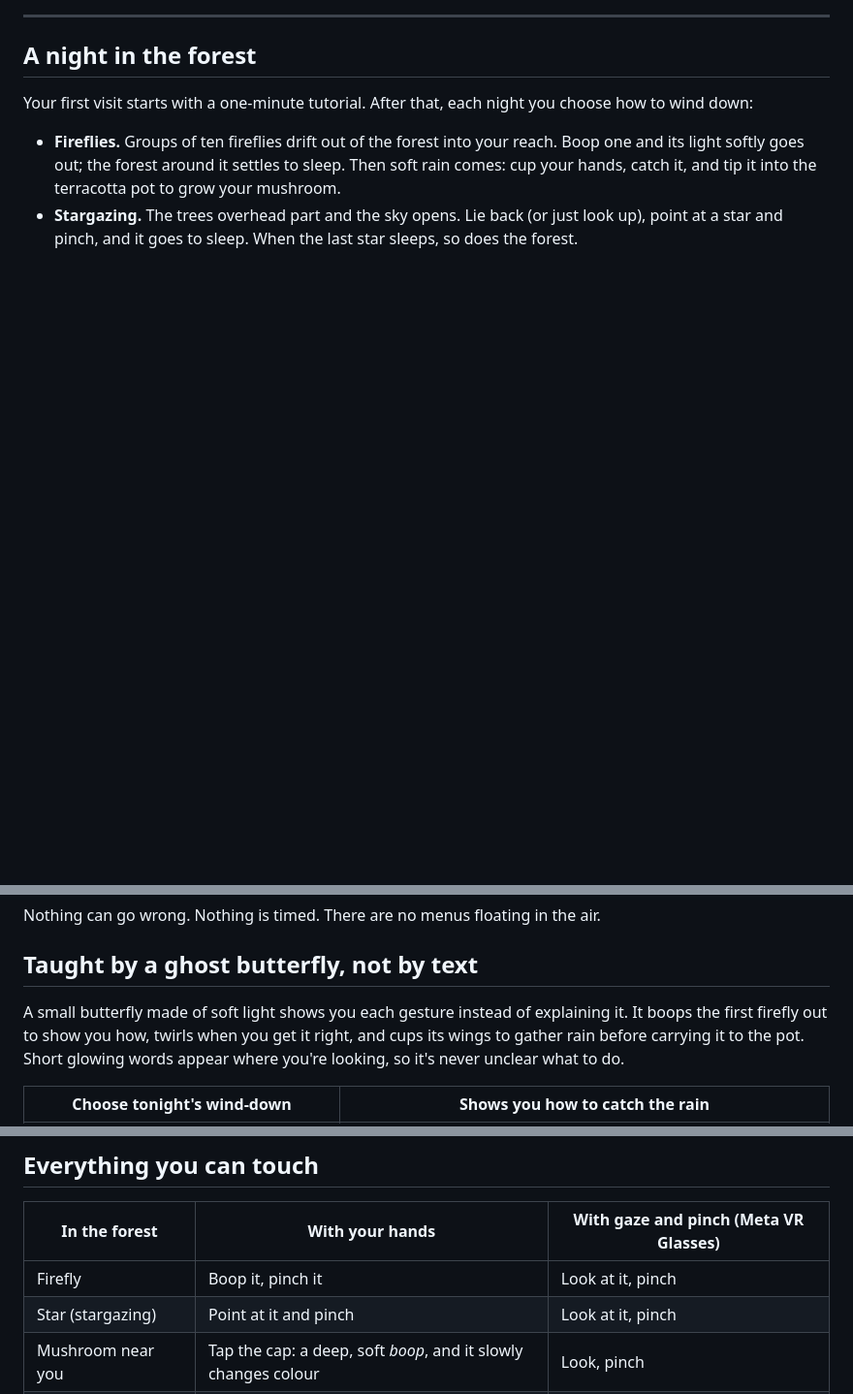
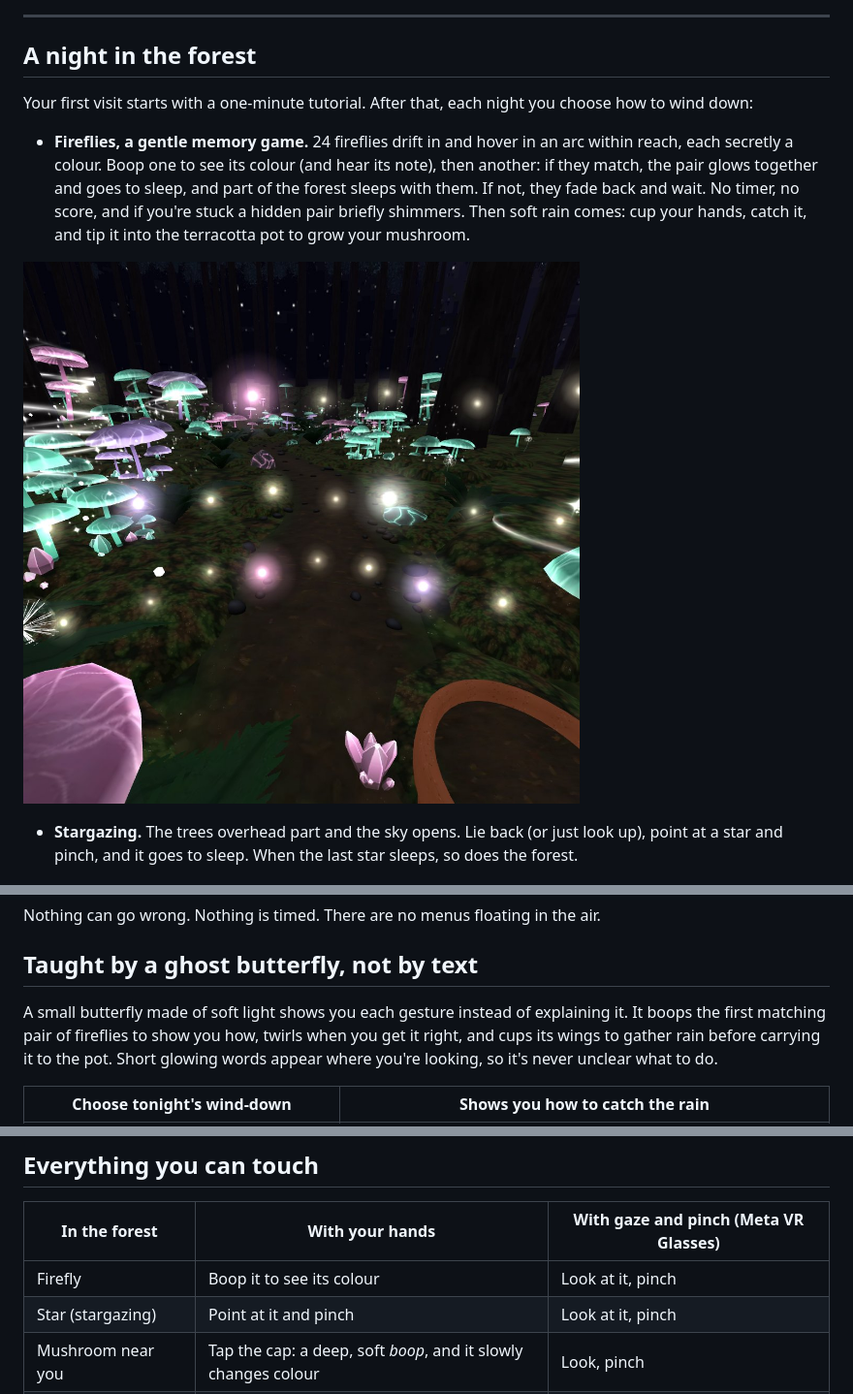
Before and after one commit to jnemeth-project/enchanted, a Markdown page: README.md, 3 parts joined by grey strips. Shown at 97% size. Drawn GitHub-style; pictures changed too: docs/memory.jpg (added); blank space fills up the shorter version.

```diff
--- a/README.md
+++ b/README.md
@@ -14,7 +14,9 @@ Lights Out is a seated, hands-only VR wind-down for Meta Quest and Meta VR Glass
 
 Your first visit starts with a one-minute tutorial. After that, each night you choose how to wind down:
 
-- **Fireflies.** Groups of ten fireflies drift out of the forest into your reach. Boop one and its light softly goes out; the forest around it settles to sleep. Then soft rain comes: cup your hands, catch it, and tip it into the terracotta pot to grow your mushroom.
+- **Fireflies, a gentle memory game.** 24 fireflies drift in and hover in an arc within reach, each secretly a colour. Boop one to see its colour (and hear its note), then another: if they match, the pair glows together and goes to sleep, and part of the forest sleeps with them. If not, they fade back and wait. No timer, no score, and if you're stuck a hidden pair briefly shimmers. Then soft rain comes: cup your hands, catch it, and tip it into the terracotta pot to grow your mushroom.
+
+![Fireflies hovering in an arc, a few showing their colours](docs/memory.jpg)
 - **Stargazing.** The trees overhead part and the sky opens. Lie back (or just look up), point at a star and pinch, and it goes to sleep. When the last star sleeps, so does the forest.
 
 ![Stargazing: the canopy has opened, the moon and a few bright sleepy stars overhead](docs/stargazing.jpg)
@@ -25,7 +27,7 @@ Nothing can go wrong. Nothing is timed. There are no menus floating in the air.
 
 ## Taught by a ghost butterfly, not by text
 
-A small butterfly made of soft light shows you each gesture instead of explaining it. It boops the first firefly out to show you how, twirls when you get it right, and cups its wings to gather rain before carrying it to the pot. Short glowing words appear where you're looking, so it's never unclear what to do.
+A small butterfly made of soft light shows you each gesture instead of explaining it. It boops the first matching pair of fireflies to show you how, twirls when you get it right, and cups its wings to gather rain before carrying it to the pot. Short glowing words appear where you're looking, so it's never unclear what to do.
 
 | Choose tonight's wind-down | Shows you how to catch the rain |
 | --- | --- |
@@ -46,7 +48,7 @@ A small butterfly made of soft light shows you each gesture instead of explainin
 
 | In the forest | With your hands | With gaze and pinch (Meta VR Glasses) |
 | --- | --- | --- |
-| Firefly | Boop it, pinch it | Look at it, pinch |
+| Firefly | Boop it to see its colour | Look at it, pinch |
 | Star (stargazing) | Point at it and pinch | Look at it, pinch |
 | Mushroom near you | Tap the cap: a deep, soft *boop*, and it slowly changes colour | Look, pinch |
 | Fern | Brush through it for a soft swoosh | Look, pinch |
```
Also changed, not shown: other parts of README.md (+1 -1 lines), 2 other files.
